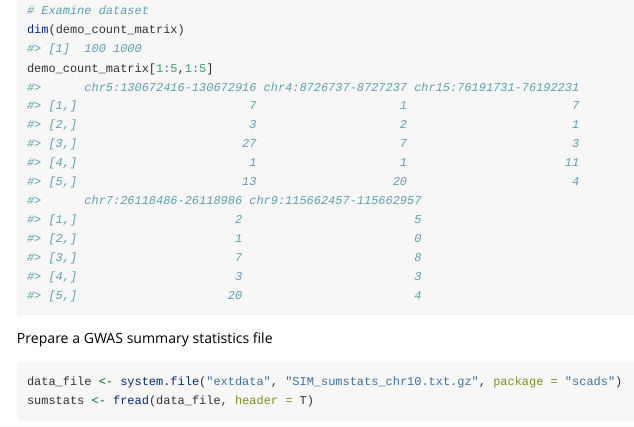
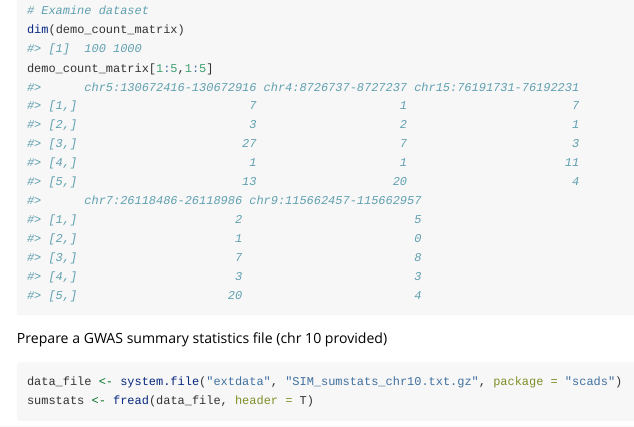
Before and after one commit to szhaolab/scads, an R Markdown document (vignettes/Introduction.Rmd): the page in a window 1100 px wide, from 530 px down. Rendered offline with R 4.5, knitr and Pandoc, with nearby package versions; some code elsewhere in the file could not run offline; long lines of code are wrapped.

````diff
--- a/vignettes/Introduction.Rmd
+++ b/vignettes/Introduction.Rmd
@@ -41,7 +41,7 @@
 demo_count_matrix[1:5,1:5]
 ```
 
-Prepare a GWAS summary statistics file
+Prepare a GWAS summary statistics file (chr 10 provided)
 
 ```{r}
 data_file <- system.file("extdata", "SIM_sumstats_chr10.txt.gz", package = "scads")
````
